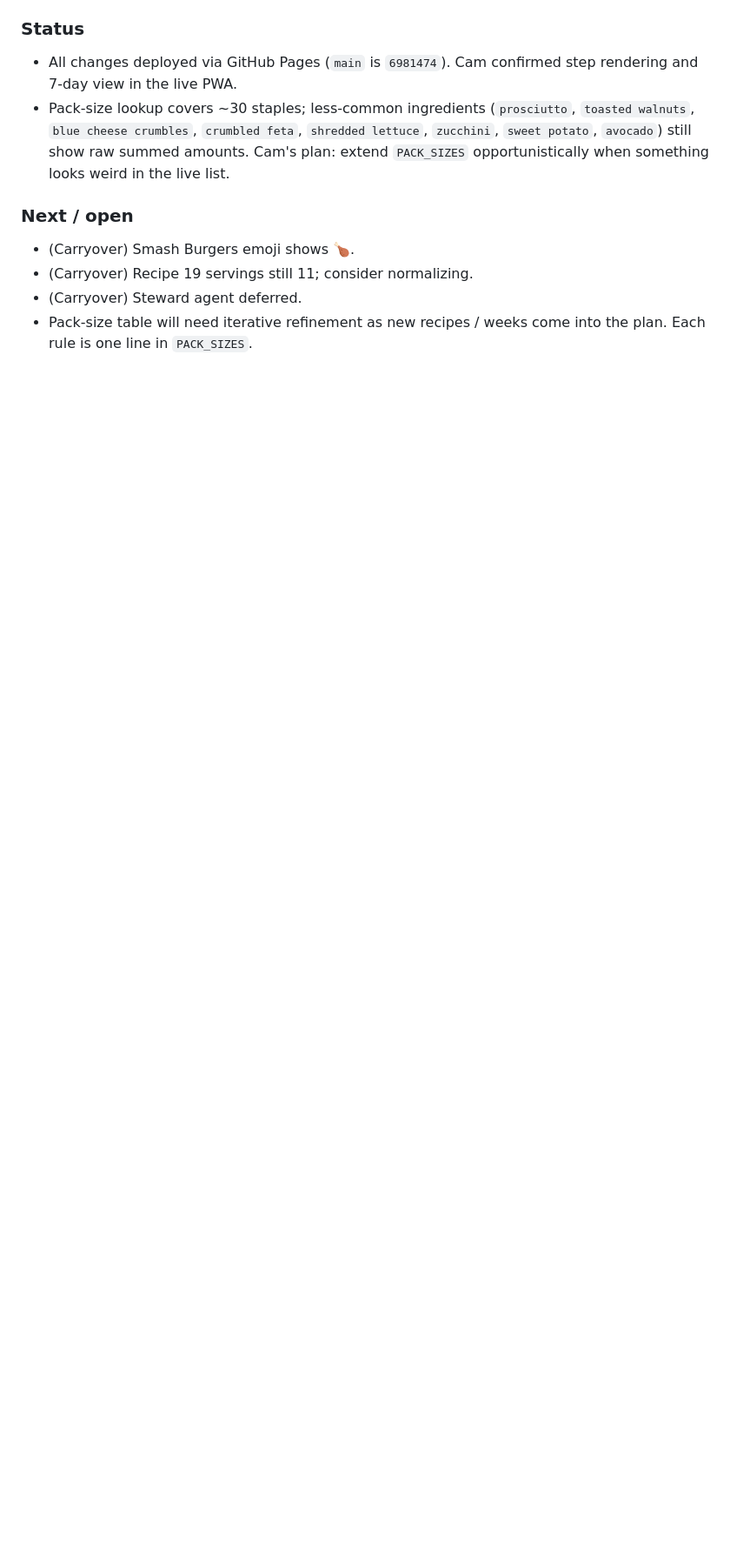
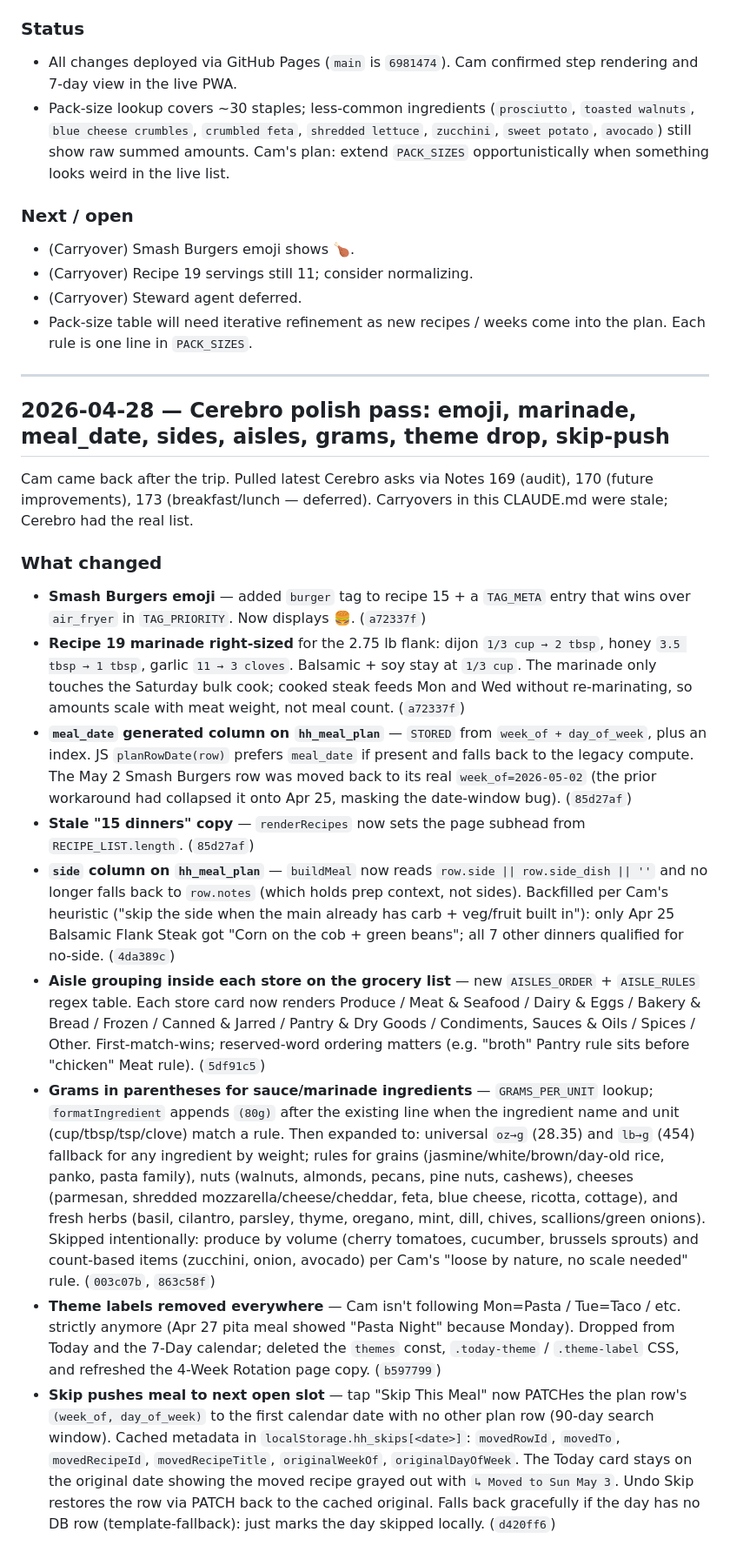
Before and after one commit to camhsmc/haines-harvest, a Markdown page: CLAUDE.md, the part around one of its changes. Shown at 87% size. Rendered like a GitHub page; blank space fills up the shorter version.

Commit message:
Log 2026-04-28 polish session: emoji, marinade, meal_date, sides, aisles, grams, theme drop, skip-push

```diff
--- a/CLAUDE.md
+++ b/CLAUDE.md
@@ -51,3 +51,21 @@ Embedded directly in `index.html`:
 - (Carryover) Recipe 19 servings still 11; consider normalizing.
 - (Carryover) Steward agent deferred.
 - Pack-size table will need iterative refinement as new recipes / weeks come into the plan. Each rule is one line in `PACK_SIZES`.
+
+---
+
+## 2026-04-28 — Cerebro polish pass: emoji, marinade, meal_date, sides, aisles, grams, theme drop, skip-push
+
+Cam came back after the trip. Pulled latest Cerebro asks via Notes 169 (audit), 170 (future improvements), 173 (breakfast/lunch — deferred). Carryovers in this CLAUDE.md were stale; Cerebro had the real list.
+
+### What changed
+- **Smash Burgers emoji** — added `burger` tag to recipe 15 + a `TAG_META` entry that wins over `air_fryer` in `TAG_PRIORITY`. Now displays 🍔. (`a72337f`)
+- **Recipe 19 marinade right-sized** for the 2.75 lb flank: dijon `1/3 cup → 2 tbsp`, honey `3.5 tbsp → 1 tbsp`, garlic `11 → 3 cloves`. Balsamic + soy stay at `1/3 cup`. The marinade only touches the Saturday bulk cook; cooked steak feeds Mon and Wed without re-marinating, so amounts scale with meat weight, not meal count. (`a72337f`)
+- **`meal_date` generated column on `hh_meal_plan`** — `STORED` from `week_of + day_of_week`, plus an index. JS `planRowDate(row)` prefers `meal_date` if present and falls back to the legacy compute. The May 2 Smash Burgers row was moved back to its real `week_of=2026-05-02` (the prior workaround had collapsed it onto Apr 25, masking the date-window bug). (`85d27af`)
+- **Stale "15 dinners" copy** — `renderRecipes` now sets the page subhead from `RECIPE_LIST.length`. (`85d27af`)
+- **`side` column on `hh_meal_plan`** — `buildMeal` now reads `row.side || row.side_dish || ''` and no longer falls back to `row.notes` (which holds prep context, not sides). Backfilled per Cam's heuristic ("skip the side when the main already has carb + veg/fruit built in"): only Apr 25 Balsamic Flank Steak got "Corn on the cob + green beans"; all 7 other dinners qualified for no-side. (`4da389c`)
+- **Aisle grouping inside each store on the grocery list** — new `AISLES_ORDER` + `AISLE_RULES` regex table. Each store card now renders Produce / Meat & Seafood / Dairy & Eggs / Bakery & Bread / Frozen / Canned & Jarred / Pantry & Dry Goods / Condiments, Sauces & Oils / Spices / Other. First-match-wins; reserved-word ordering matters (e.g. "broth" Pantry rule sits before "chicken" Meat rule). (`5df91c5`)
+- **Grams in parentheses for sauce/marinade ingredients** — `GRAMS_PER_UNIT` lookup; `formatIngredient` appends `(80g)` after the existing line when the ingredient name and unit (cup/tbsp/tsp/clove) match a rule. Then expanded to: universal `oz→g` (28.35) and `lb→g` (454) fallback for any ingredient by weight; rules for grains (jasmine/white/brown/day-old rice, panko, pasta family), nuts (walnuts, almonds, pecans, pine nuts, cashews), cheeses (parmesan, shredded mozzarella/cheese/cheddar, feta, blue cheese, ricotta, cottage), and fresh herbs (basil, cilantro, parsley, thyme, oregano, mint, dill, chives, scallions/green onions). Skipped intentionally: produce by volume (cherry tomatoes, cucumber, brussels sprouts) and count-based items (zucchini, onion, avocado) per Cam's "loose by nature, no scale needed" rule. (`003c07b`, `863c58f`)
+- **Theme labels removed everywhere** — Cam isn't following Mon=Pasta / Tue=Taco / etc. strictly anymore (Apr 27 pita meal showed "Pasta Night" because Monday). Dropped from Today and the 7-Day calendar; deleted the `themes` const, `.today-theme` / `.theme-label` CSS, and refreshed the 4-Week Rotation page copy. (`b597799`)
+- **Skip pushes meal to next open slot** — tap "Skip This Meal" now PATCHes the plan row's `(week_of, day_of_week)` to the first calendar date with no other plan row (90-day search window). Cached metadata in `localStorage.hh_skips[<date>]`: `movedRowId`, `movedTo`, `movedRecipeId`, `movedRecipeTitle`, `originalWeekOf`, `originalDayOfWeek`. The Today card stays on the original date showing the moved recipe grayed out with `↳ Moved to Sun May 3`. Undo Skip restores the row via PATCH back to the cached original. Falls back gracefully if the day has no DB row (template-fallback): just marks the day skipped locally. (`d420ff6`)
+
```
Also changed, not shown: other parts of CLAUDE.md (+20 -0 lines).
